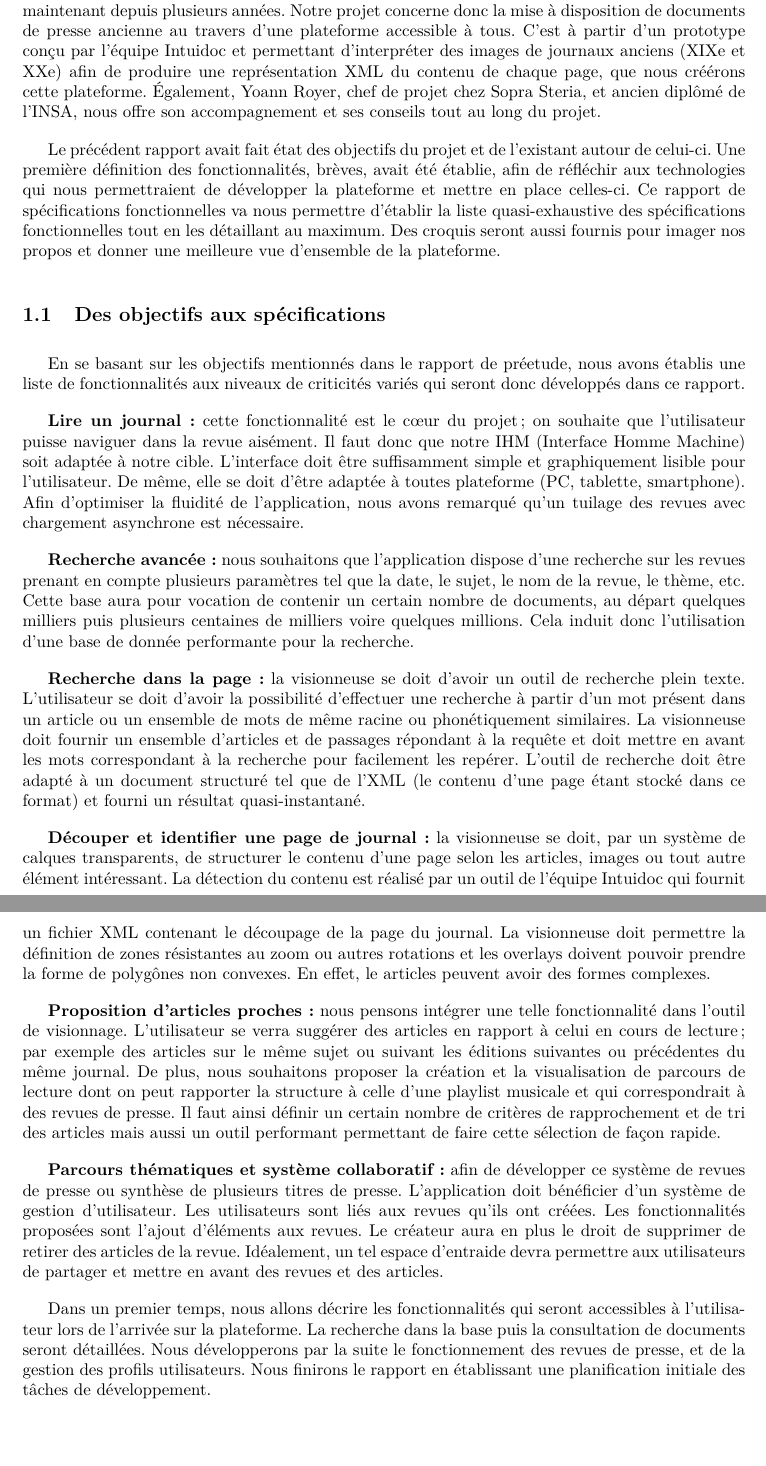
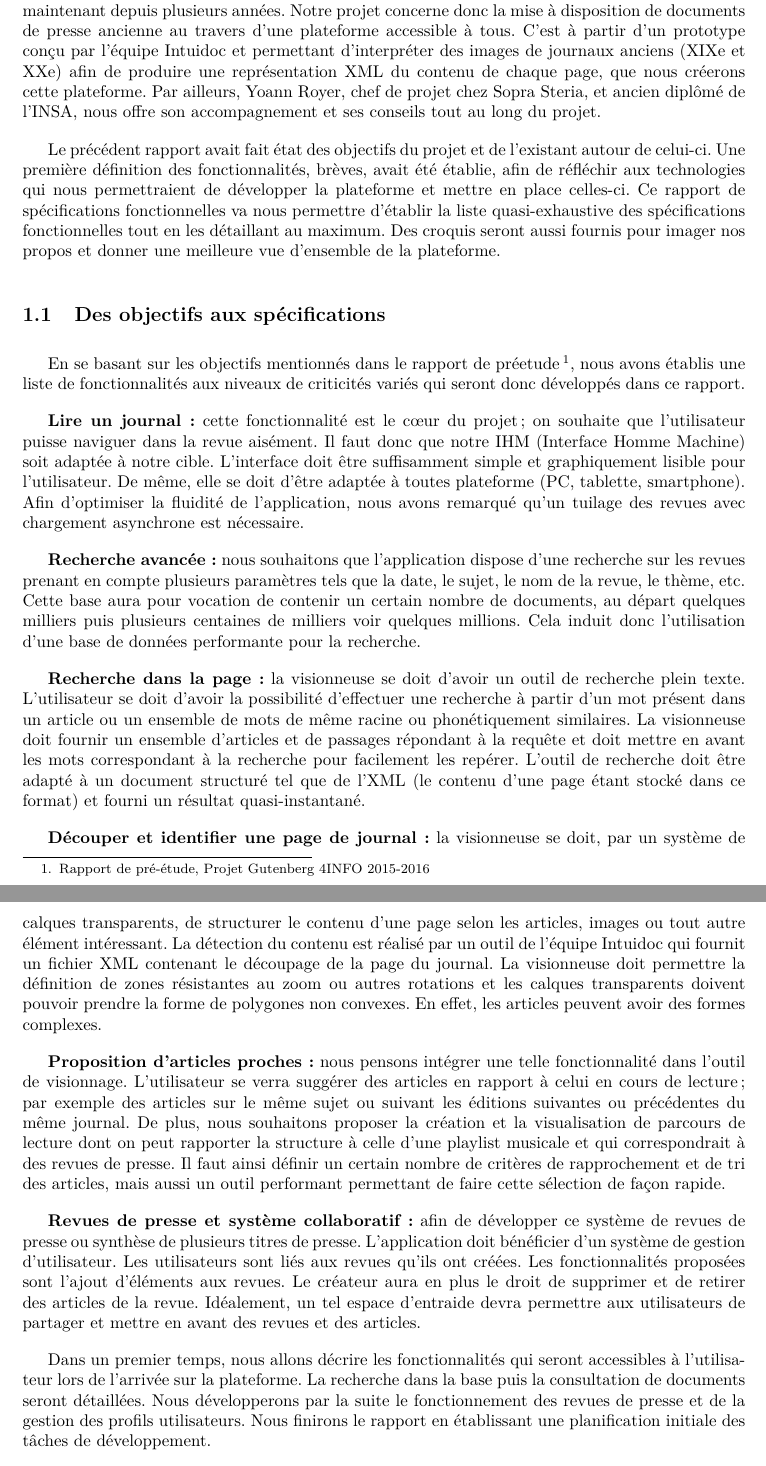
Before and after one commit to Romcol/Gutemberg-rapports, a LaTeX document (report/2_spec/main.tex, which reads report/2_spec/include/introduction.tex): two parts of pages 5 and 6 of 22, joined at a grey line, cut so that both start at the same text. Compiled offline with pdfLaTeX.

Commit message:
Modifs intro

```diff
--- a/report/2_spec/include/introduction.tex
+++ b/report/2_spec/include/introduction.tex
@@ -2,26 +2,26 @@
 \label{sec:intro}
 
 Le projet, inscrit dans le cadre de la formation de 4ème année du département Informatique de l’INSA de Rennes, et proposé par l’équipe
-Intuidoc de l’Irisa, a pour but d’améliorer l’accès aux archives de presse locale et ancienne. Bien que les documents ne soient pas fournis par les Archives départementales d'Ille-et-Vilaine, nous travaillons aussi en partenariat avec eux. L'accès aux documents anciens à l'ère du numérique est une problématique réelle, dont ils s'occupent maintenant depuis plusieurs années. Notre projet concerne donc la mise à disposition de documents de presse ancienne au travers d'une plateforme accessible à tous. C'est à partir d'un prototype conçu par l'équipe Intuidoc et permettant d'interpréter des images de journaux anciens (XIXe et XXe) afin de produire une représentation XML du contenu de chaque page, que nous créérons cette plateforme. Également, Yoann Royer, chef de projet chez Sopra Steria, et ancien diplômé de l'INSA, nous offre son accompagnement et ses conseils tout au long du projet.
+Intuidoc de l’Irisa, a pour but d’améliorer l’accès aux archives de presse locale et ancienne. Bien que les documents ne soient pas fournis par les Archives départementales d'Ille-et-Vilaine, nous travaillons aussi en partenariat avec eux. L'accès aux documents anciens à l'ère du numérique est une problématique réelle, dont ils s'occupent maintenant depuis plusieurs années. Notre projet concerne donc la mise à disposition de documents de presse ancienne au travers d'une plateforme accessible à tous. C'est à partir d'un prototype conçu par l'équipe Intuidoc et permettant d'interpréter des images de journaux anciens (XIXe et XXe) afin de produire une représentation XML du contenu de chaque page, que nous créerons cette plateforme. Par ailleurs, Yoann Royer, chef de projet chez Sopra Steria, et ancien diplômé de l'INSA, nous offre son accompagnement et ses conseils tout au long du projet.
 
 Le précédent rapport avait fait état des objectifs du projet et de l'existant autour de celui-ci. Une première définition des fonctionnalités, brèves, avait été établie, afin de réfléchir aux technologies qui nous permettraient de développer la plateforme et mettre en place celles-ci. Ce rapport de spécifications fonctionnelles va nous permettre d'établir la liste quasi-exhaustive des spécifications fonctionnelles tout en les détaillant au maximum. Des croquis seront aussi fournis pour imager nos propos et donner une meilleure vue d'ensemble de la plateforme.
 
     \subsection{Des objectifs aux spécifications}
     \label{sec:objectifs}
-    En se basant sur les objectifs mentionnés dans le rapport de préetude, nous avons établis une liste de fonctionnalités aux niveaux de criticités variés qui seront donc développés dans ce rapport.
+    En se basant sur les objectifs mentionnés dans le rapport de préetude\footnote{Rapport de pré-étude, Projet Gutenberg 4INFO 2015-2016}, nous avons établis une liste de fonctionnalités aux niveaux de criticités variés qui seront donc développés dans ce rapport.
 
 
-    \textbf{Lire un journal :} cette fonctionnalité est le cœur du projet; on souhaite que l’utilisateur puisse naviguer dans la revue aisément.
-    Il faut donc que notre IHM (Interface Homme Machine) soit adaptée à notre cible. L’interface doit être suffisamment simple et graphiquement lisible pour l’utilisateur. De même, elle se doit d’être adaptée à toutes plateforme (PC, tablette, smartphone). Afin d’optimiser la fluidité de l’application, nous avons remarqué
+    \textbf{Lire un journal :} cette fonctionnalité est le cœur du projet; on souhaite que l'utilisateur puisse naviguer dans la revue aisément.
+    Il faut donc que notre IHM (Interface Homme Machine) soit adaptée à notre cible. L’interface doit être suffisamment simple et graphiquement lisible pour l'utilisateur. De même, elle se doit d’être adaptée à toutes plateforme (PC, tablette, smartphone). Afin d’optimiser la fluidité de l’application, nous avons remarqué
     qu’un tuilage des revues avec chargement asynchrone est nécessaire.
 
 
     \textbf{Recherche avancée :} nous souhaitons que l’application dispose d’une recherche sur les revues prenant en compte plusieurs paramètres
-    tel que la date, le sujet, le nom de la revue, le thème, etc. Cette base aura pour vocation de contenir un certain nombre de documents, au
-    départ quelques milliers puis plusieurs centaines de milliers voire quelques millions. Cela induit donc l’utilisation d’une base de donnée
+    tels que la date, le sujet, le nom de la revue, le thème, etc. Cette base aura pour vocation de contenir un certain nombre de documents, au
+    départ quelques milliers puis plusieurs centaines de milliers voir quelques millions. Cela induit donc l’utilisation d’une base de données
     performante pour la recherche.
 
-    \textbf{Recherche dans la page :} la visionneuse se doit d’avoir un outil de recherche plein texte. L’utilisateur se doit d’avoir la possibilité
+    \textbf{Recherche dans la page :} la visionneuse se doit d’avoir un outil de recherche plein texte. L'utilisateur se doit d’avoir la possibilité
     d’effectuer une recherche à partir d’un mot présent dans un article ou un ensemble de mots de même racine ou phonétiquement similaires.
     La visionneuse doit fournir un ensemble d’articles et de passages répondant à la requête et doit mettre en avant les mots correspondant à la recherche pour facilement les repérer.
     L’outil de recherche doit être adapté à un document structuré tel que de l’XML (le contenu d’une page étant stocké dans ce format) et fourni
@@ -31,19 +31,19 @@ Le précédent rapport avait fait état des objectifs du projet et de l'existant
     \textbf{Découper et identifier une page de journal :} la visionneuse se doit, par un système de calques transparents, de structurer le contenu d’une page selon
     les articles, images ou tout autre élément intéressant. La détection du contenu est réalisé par un outil de l’équipe Intuidoc qui fournit un
     fichier XML contenant le découpage de la page du journal. La visionneuse doit permettre la définition de zones résistantes au zoom ou autres
-    rotations et les overlays doivent pouvoir prendre la forme de polygônes non convexes. En effet, le articles peuvent avoir des formes complexes.
+    rotations et les calques transparents doivent pouvoir prendre la forme de polygones non convexes. En effet, les articles peuvent avoir des formes complexes.
 
 
     \textbf{Proposition d’articles proches :} nous pensons intégrer une telle fonctionnalité dans l’outil de visionnage. L'utilisateur se verra
-    suggérer des articles en rapport à celui en cours de lecture; par exemple des articles sur le même sujet ou suivant les éditions suivantes ou précédentes
+    suggérer des articles en rapport à celui en cours de lecture ; par exemple des articles sur le même sujet ou suivant les éditions suivantes ou précédentes
     du même journal. De plus, nous souhaitons proposer la création et la visualisation de parcours de lecture dont on peut rapporter la structure
     à celle d’une playlist musicale et qui correspondrait à des revues de presse. Il faut ainsi définir un certain nombre de critères de rapprochement
-    et de tri des articles mais aussi un outil performant permettant de faire cette sélection de façon rapide.
+    et de tri des articles, mais aussi un outil performant permettant de faire cette sélection de façon rapide.
 
 
-    \textbf{Parcours thématiques et système collaboratif :} afin de développer ce système de revues de presse ou synthèse de plusieurs titres de presse. L’application doit bénéficier d’un
+    \textbf{Revues de presse et système collaboratif :} afin de développer ce système de revues de presse ou synthèse de plusieurs titres de presse. L’application doit bénéficier d’un
     système de gestion d’utilisateur. Les utilisateurs sont liés aux revues qu’ils ont créées. Les fonctionnalités proposées sont l’ajout d'éléments
-    aux revues. Le créateur aura en plus le droit de supprimer de retirer des articles de la revue. Idéalement, un tel espace d’entraide devra permettre
+    aux revues. Le créateur aura en plus le droit de supprimer et de retirer des articles de la revue. Idéalement, un tel espace d’entraide devra permettre
     aux utilisateurs de partager et mettre en avant des revues et des articles.
 
-    Dans un premier temps, nous allons décrire les fonctionnalités qui seront accessibles à l'utilisateur lors de l'arrivée sur la plateforme. La recherche dans la base puis la consultation de documents seront détaillées. Nous développerons par la suite le fonctionnement des revues de presse, et de la gestion des profils utilisateurs. Nous finirons le rapport en établissant une planification initiale des tâches de développement.
+    Dans un premier temps, nous allons décrire les fonctionnalités qui seront accessibles à l'utilisateur lors de l'arrivée sur la plateforme. La recherche dans la base puis la consultation de documents seront détaillées. Nous développerons par la suite le fonctionnement des revues de presse et de la gestion des profils utilisateurs. Nous finirons le rapport en établissant une planification initiale des tâches de développement.
```
